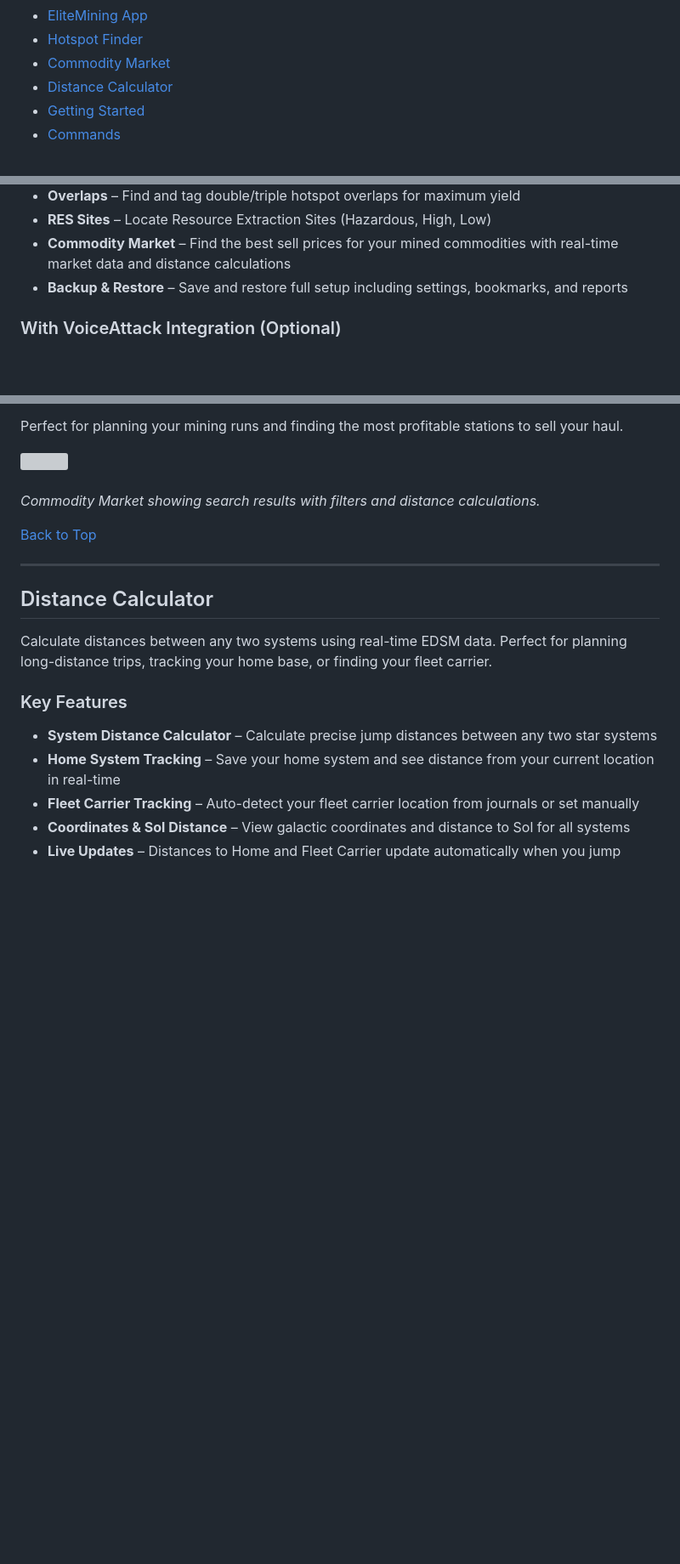
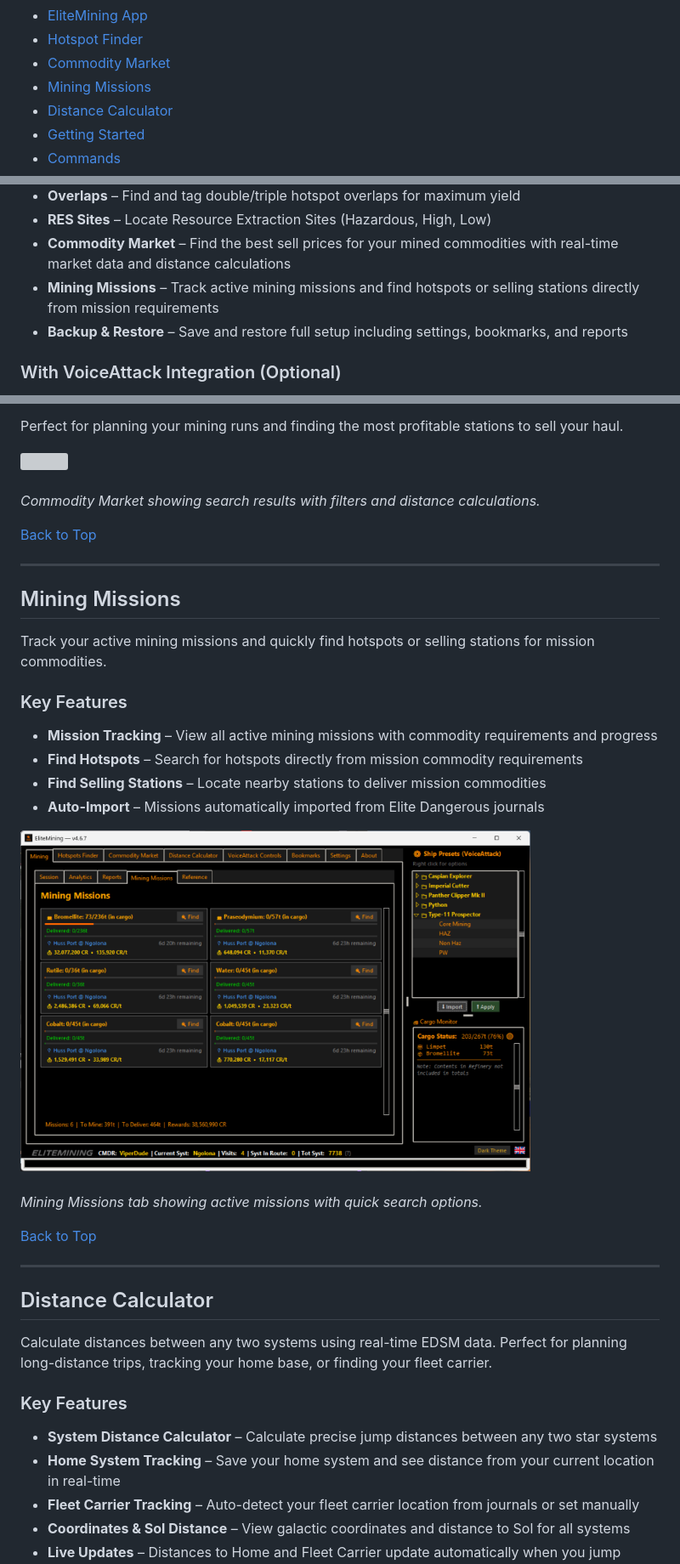
Before and after one commit to Viper-Dude/EliteMining, a Markdown page: README.md, 3 parts joined by grey strips. Shown at 85% size. Drawn GitHub-style; pictures changed too: Screenshot/mining_missions.png (added); folded sections open; blank space fills up the shorter version; grey boxes are pictures that could not be loaded.

Commit message:
v4.6.7 - Mining Missions tab, database migration fix, find hotspots/stations from missions

```diff
--- a/README.md
+++ b/README.md
@@ -16,6 +16,7 @@
 - [EliteMining App](#elitemining-app)
 - [Hotspot Finder](#hotspot-finder)
 - [Commodity Market](#commodity-market)
+- [Mining Missions](#mining-missions)
 - [Distance Calculator](#distance-calculator)
 - [Getting Started](#getting-started)
 - [Commands](#commands)
@@ -52,6 +53,7 @@ Full-featured mining companion with GUI controls:
 - **Overlaps** – Find and tag double/triple hotspot overlaps for maximum yield
 - **RES Sites** – Locate Resource Extraction Sites (Hazardous, High, Low)
 - **Commodity Market** – Find the best sell prices for your mined commodities with real-time market data and distance calculations
+- **Mining Missions** – Track active mining missions and find hotspots or selling stations directly from mission requirements
 - **Backup & Restore** – Save and restore full setup including settings, bookmarks, and reports
 
 ### With VoiceAttack Integration (Optional)
@@ -238,6 +240,23 @@ Perfect for planning your mining runs and finding the most profitable stations t
 
 <img src="https://github.com/Viper-Dude/EliteMining/blob/main/Screenshot/commidity_marked.png" width="600"><br>
 *Commodity Market showing search results with filters and distance calculations.*
+
+[Back to Top](#top)
+
+---
+
+## Mining Missions
+
+Track your active mining missions and quickly find hotspots or selling stations for mission commodities.
+
+### Key Features
+- **Mission Tracking** – View all active mining missions with commodity requirements and progress
+- **Find Hotspots** – Search for hotspots directly from mission commodity requirements
+- **Find Selling Stations** – Locate nearby stations to deliver mission commodities
+- **Auto-Import** – Missions automatically imported from Elite Dangerous journals
+
+<img src="https://github.com/Viper-Dude/EliteMining/blob/main/Screenshot/mining_missions.png" width="600"><br>
+*Mining Missions tab showing active missions with quick search options.*
 
 [Back to Top](#top)
 
```
Also changed, not shown: docs/PATCHNOTES_v4.67.md (+15 -12 lines), 9 other files.
